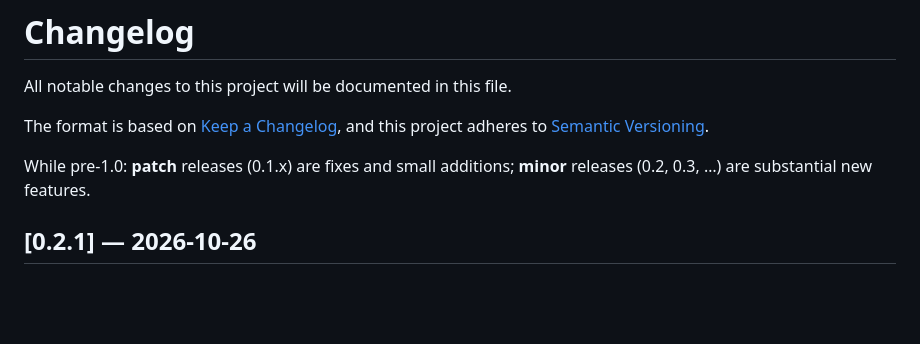
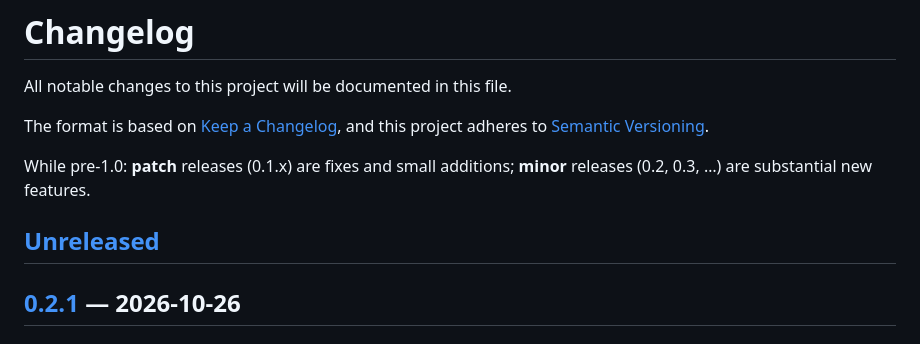
Before and after one commit to GuoYuKai-SaMuEl/prebuttal, a Markdown page: CHANGELOG.md, the part around one of its changes. GitHub-like rendering; blank space fills up the shorter version.

Commit message:
docs: CHANGELOG link references for 0.2.1
Co-Authored-By: Claude Opus 5.5 <noreply@anthropic.com>
Claude-Session: https://claude.ai/code/session_01BzAQDLgR2CpxrTcXMxWxpq

```diff
--- a/CHANGELOG.md
+++ b/CHANGELOG.md
@@ -7,6 +7,8 @@ and this project adheres to [Semantic Versioning](https://semver.org/spec/v2.0.0
 
 While pre-1.0: **patch** releases (0.1.x) are fixes and small additions; **minor**
 releases (0.2, 0.3, …) are substantial new features.
+
+## [Unreleased]
 
 ## [0.2.1] — 2026-10-26
 
```
Also changed, not shown: other parts of CHANGELOG.md (+2 -1 lines).
